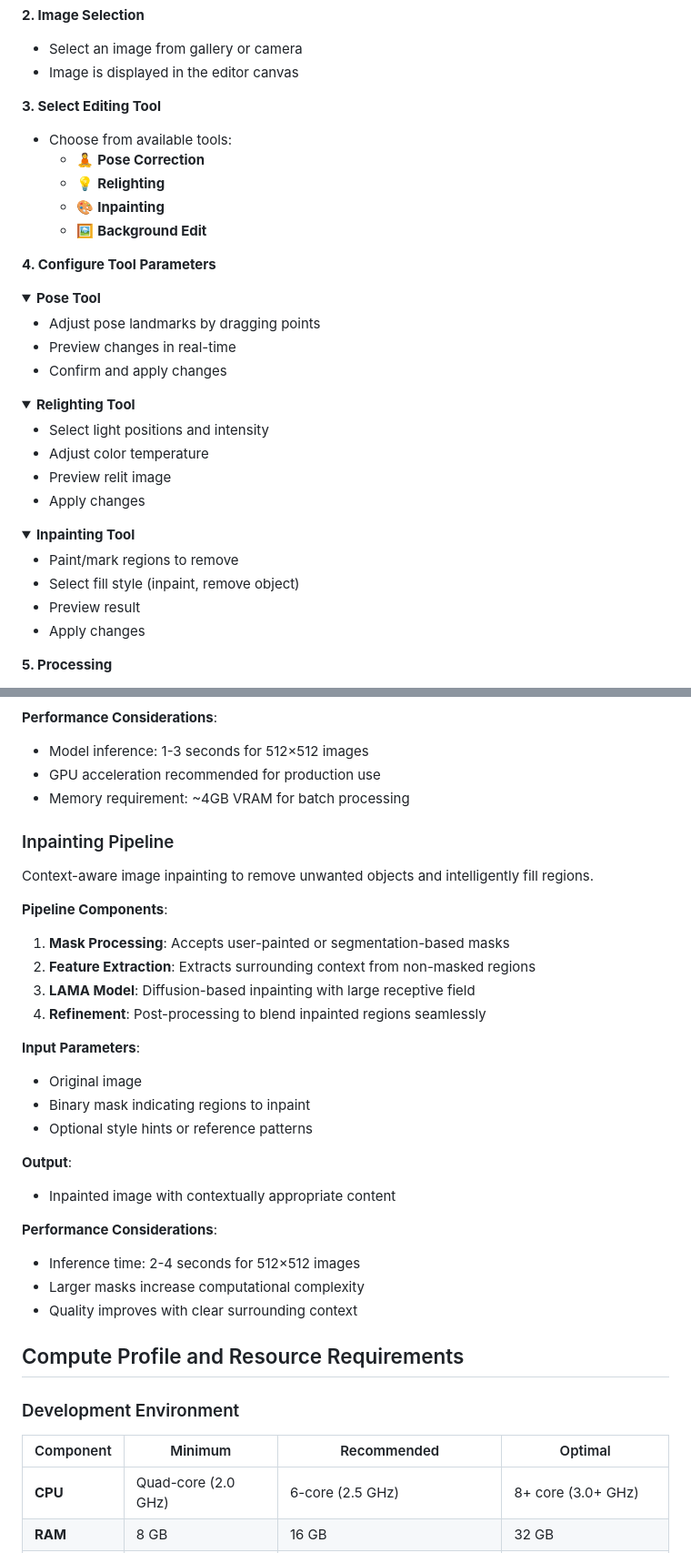
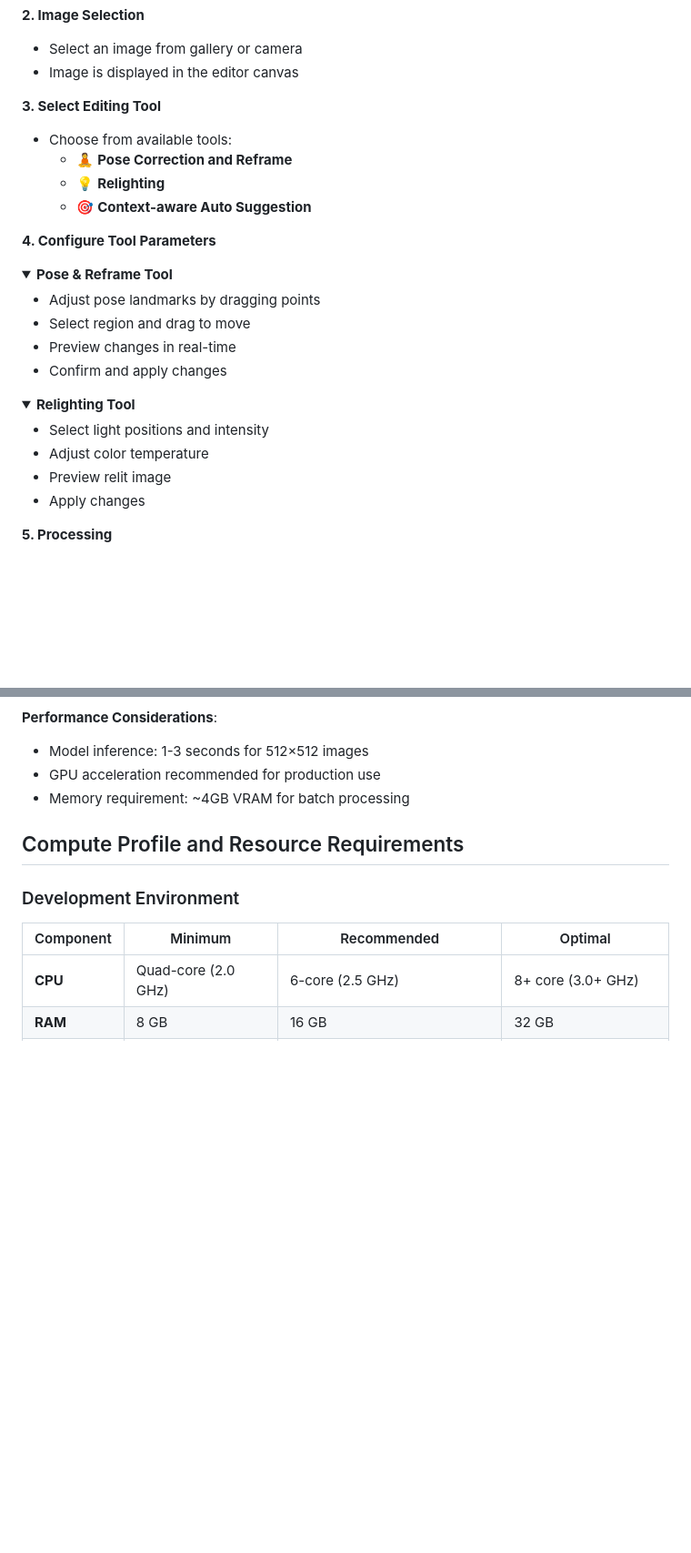
Before and after one commit to adhitht/auorora, a Markdown page: README.md, 2 parts joined by grey strips. Shown: that part at 91% size. Drawn GitHub-style; folded sections open; blank space fills up the shorter version.

Commit message:
feature: revise README for feature updates

```diff
--- a/README.md
+++ b/README.md
@@ -103,17 +101,17 @@ aurora/
 
 **3. Select Editing Tool**
    - Choose from available tools:
-     - 🧘 **Pose Correction**
+     - 🧘 **Pose Correction and Reframe**
      - 💡 **Relighting**
-     - 🎨 **Inpainting**
-     - 🖼️ **Background Edit**
+     - 🎯 **Context-aware Auto Suggestion**
 
 **4. Configure Tool Parameters**
 
    <details>
-   <summary><b>Pose Tool</b></summary>
+   <summary><b>Pose & Reframe Tool</b></summary>
 
    - Adjust pose landmarks by dragging points
+   - Select region and drag to move
    - Preview changes in real-time
    - Confirm and apply changes
    </details>
@@ -124,15 +122,6 @@ aurora/
    - Select light positions and intensity
    - Adjust color temperature
    - Preview relit image
-   - Apply changes
-   </details>
-
-   <details>
-   <summary><b>Inpainting Tool</b></summary>
-
-   - Paint/mark regions to remove
-   - Select fill style (inpaint, remove object)
-   - Preview result
    - Apply changes
    </details>
 
@@ -257,31 +258,6 @@ The relighting pipeline dynamically adjusts lighting conditions in images with c
 - Model inference: 1-3 seconds for 512×512 images
 - GPU acceleration recommended for production use
 - Memory requirement: ~4GB VRAM for batch processing
-
-### Inpainting Pipeline
-
-Context-aware image inpainting to remove unwanted objects and intelligently fill regions.
-
-**Pipeline Components**:
-1. **Mask Processing**: Accepts user-painted or segmentation-based masks
-2. **Feature Extraction**: Extracts surrounding context from non-masked regions
-3. **LAMA Model**: Diffusion-based inpainting with large receptive field
-4. **Refinement**: Post-processing to blend inpainted regions seamlessly
-
-**Input Parameters**:
-- Original image
-- Binary mask indicating regions to inpaint
-- Optional style hints or reference patterns
-
-**Output**:
-- Inpainted image with contextually appropriate content
-
-**Performance Considerations**:
-- Inference time: 2-4 seconds for 512×512 images
-- Larger masks increase computational complexity
-- Quality improves with clear surrounding context
-
-<!-- This is the start of Compute Profile -->
 
 ## Compute Profile and Resource Requirements
 
```
Also changed, not shown: other parts of README.md (+15 -5 lines).
